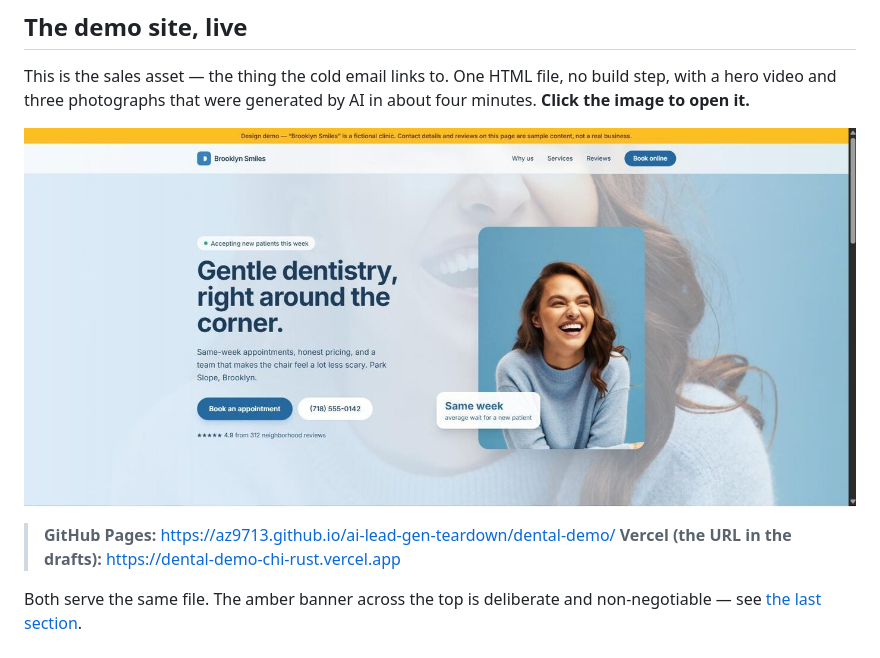
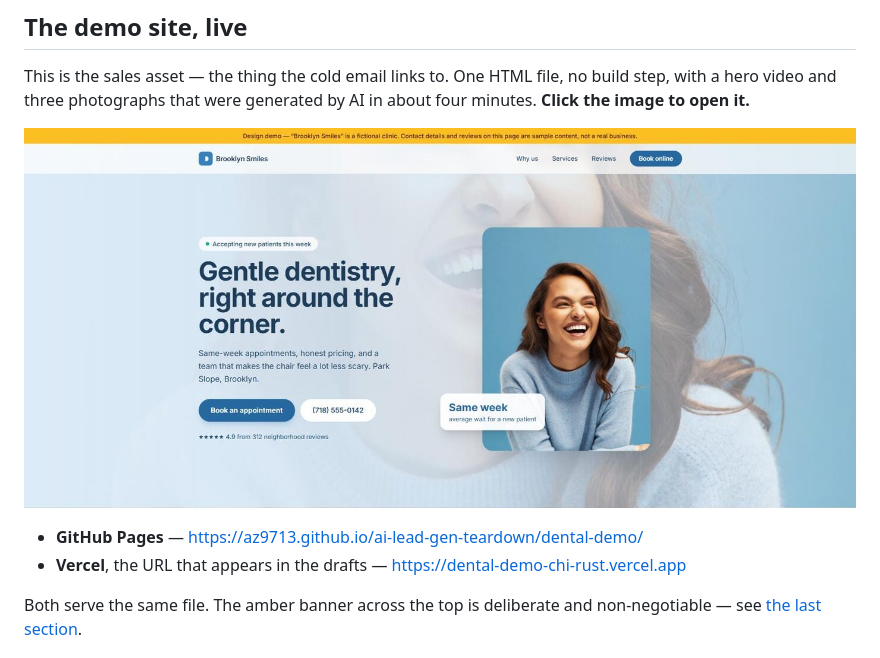
Before and after one commit to az9713/ai-lead-gen-teardown, a Markdown page: README.md, the part around the change. Drawn GitHub-style; pictures changed too: preview.jpg.

Commit message:
Fix the run-together demo links and trim the screenshot's scrollbar
Co-Authored-By: Claude Opus 5 <noreply@anthropic.com>
Claude-Session: https://claude.ai/code/session_01VPGqY9z4FXti4ddUr7PG43

```diff
--- a/README.md
+++ b/README.md
@@ -30,8 +30,8 @@ about four minutes. **Click the image to open it.**
 
 [![The Brooklyn Smiles demo site: an amber banner declaring it a fictional clinic, a "Gentle dentistry, right around the corner" hero over a looping video, and a laughing patient on a calm blue background](preview.jpg)](https://az9713.github.io/ai-lead-gen-teardown/dental-demo/)
 
-> **GitHub Pages:** https://az9713.github.io/ai-lead-gen-teardown/dental-demo/
-> **Vercel (the URL in the drafts):** https://dental-demo-chi-rust.vercel.app
+- **GitHub Pages** — https://az9713.github.io/ai-lead-gen-teardown/dental-demo/
+- **Vercel**, the URL that appears in the drafts — https://dental-demo-chi-rust.vercel.app
 
 Both serve the same file. The amber banner across the top is deliberate and
 non-negotiable — see [the last section](#two-things-worth-knowing-before-you-copy-this).
```
